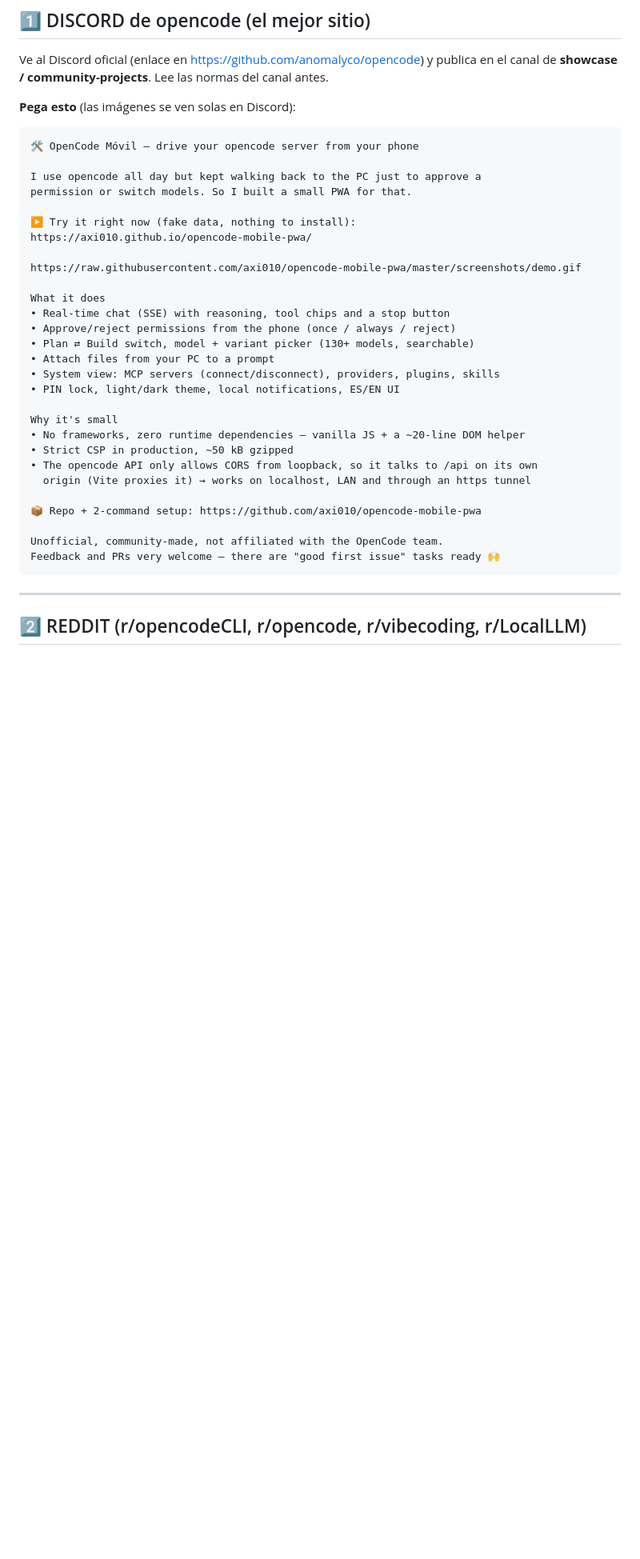
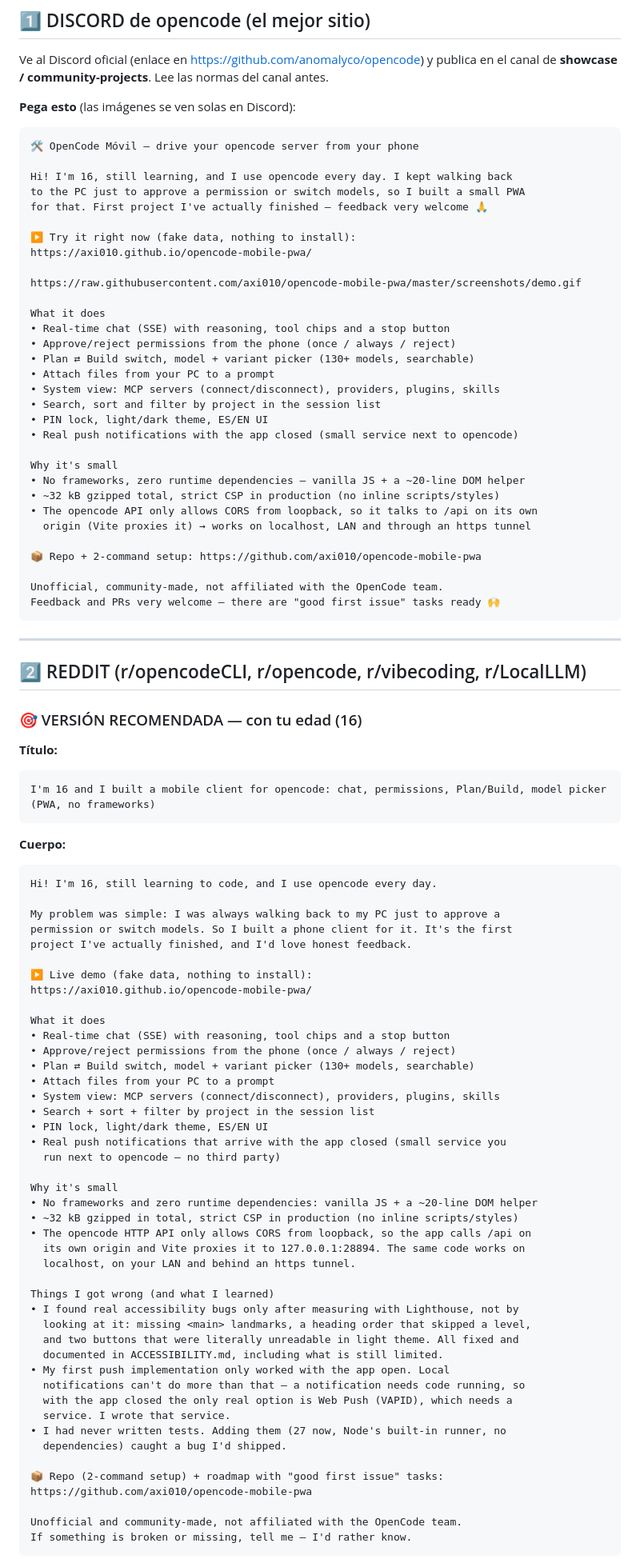
Before and after one commit to axi010/opencode-mobile-pwa, a Markdown page: docs/difusion.md, the part around one of its changes. Shown at 80% size. Rendered like a GitHub page; blank space fills up the shorter version.

Commit message:
Difusion: post para Reddit/Discord con la edad (16) y seccion de 'lo que aprendi'
- Titulo y cuerpo listos para pegar, con la edad como gancho (no como excusa)
- Seccion 'Things I got wrong' (accesibilidad medida, el push que no bastaba,
  los tests que no habia escrito): es lo que trae feedback util, no solo 'nice'
- Version sin la edad por si prefiere no decirla
- Corregido el tamano real del bundle en README y difusion: 32 kB gzip
  (decia 50 kB, estaba desactualizado)

````diff
--- a/docs/difusion.md
+++ b/docs/difusion.md
@@ -24,8 +24,9 @@ en el canal de **showcase / community-projects**. Lee las normas del canal antes
 ```
 🛠 OpenCode Móvil — drive your opencode server from your phone
 
-I use opencode all day but kept walking back to the PC just to approve a
-permission or switch models. So I built a small PWA for that.
+Hi! I'm 16, still learning, and I use opencode every day. I kept walking back
+to the PC just to approve a permission or switch models, so I built a small PWA
+for that. First project I've actually finished — feedback very welcome 🙏
 
 ▶️ Try it right now (fake data, nothing to install):
 https://axi010.github.io/opencode-mobile-pwa/
@@ -38,11 +39,13 @@ What it does
 • Plan ⇄ Build switch, model + variant picker (130+ models, searchable)
 • Attach files from your PC to a prompt
 • System view: MCP servers (connect/disconnect), providers, plugins, skills
-• PIN lock, light/dark theme, local notifications, ES/EN UI
+• Search, sort and filter by project in the session list
+• PIN lock, light/dark theme, ES/EN UI
+• Real push notifications with the app closed (small service next to opencode)
 
 Why it's small
 • No frameworks, zero runtime dependencies — vanilla JS + a ~20-line DOM helper
-• Strict CSP in production, ~50 kB gzipped
+• ~32 kB gzipped total, strict CSP in production (no inline scripts/styles)
 • The opencode API only allows CORS from loopback, so it talks to /api on its own
   origin (Vite proxies it) → works on localhost, LAN and through an https tunnel
 
@@ -56,3 +59,59 @@ Feedback and PRs very welcome — there are "good first issue" tasks ready 🙌
 
 ## 2️⃣ REDDIT (r/opencodeCLI, r/opencode, r/vibecoding, r/LocalLLM)
 
+### 🎯 VERSIÓN RECOMENDADA — con tu edad (16)
+
+**Título:**
+```
+I'm 16 and I built a mobile client for opencode: chat, permissions, Plan/Build, model picker (PWA, no frameworks)
+```
+
+**Cuerpo:**
+
+```
+Hi! I'm 16, still learning to code, and I use opencode every day.
+
+My problem was simple: I was always walking back to my PC just to approve a
+permission or switch models. So I built a phone client for it. It's the first
+project I've actually finished, and I'd love honest feedback.
+
+▶️ Live demo (fake data, nothing to install):
+https://axi010.github.io/opencode-mobile-pwa/
+
+What it does
+• Real-time chat (SSE) with reasoning, tool chips and a stop button
+• Approve/reject permissions from the phone (once / always / reject)
+• Plan ⇄ Build switch, model + variant picker (130+ models, searchable)
+• Attach files from your PC to a prompt
+• System view: MCP servers (connect/disconnect), providers, plugins, skills
+• Search + sort + filter by project in the session list
+• PIN lock, light/dark theme, ES/EN UI
+• Real push notifications that arrive with the app closed (small service you
+  run next to opencode — no third party)
+
+Why it's small
+• No frameworks and zero runtime dependencies: vanilla JS + a ~20-line DOM helper
+• ~32 kB gzipped in total, strict CSP in production (no inline scripts/styles)
+• The opencode HTTP API only allows CORS from loopback, so the app calls /api on
+  its own origin and Vite proxies it to 127.0.0.1:28894. The same code works on
+  localhost, on your LAN and behind an https tunnel.
+
+Things I got wrong (and what I learned)
+• I found real accessibility bugs only after measuring with Lighthouse, not by
+  looking at it: missing <main> landmarks, a heading order that skipped a level,
+  and two buttons that were literally unreadable in light theme. All fixed and
+  documented in ACCESSIBILITY.md, including what is still limited.
+• My first push implementation only worked with the app open. Local
+  notifications can't do more than that — a notification needs code running, so
+  with the app closed the only real option is Web Push (VAPID), which needs a
+  service. I wrote that service.
+• I had never written tests. Adding them (27 now, Node's built-in runner, no
+  dependencies) caught a bug I'd shipped.
+
+📦 Repo (2-command setup) + roadmap with "good first issue" tasks:
+https://github.com/axi010/opencode-mobile-pwa
+
+Unofficial and community-made, not affiliated with the OpenCode team.
+If something is broken or missing, tell me — I'd rather know.
+```
+
````
Also changed, not shown: other parts of docs/difusion.md (+11 -27 lines), README.md (+2 -2 lines).
